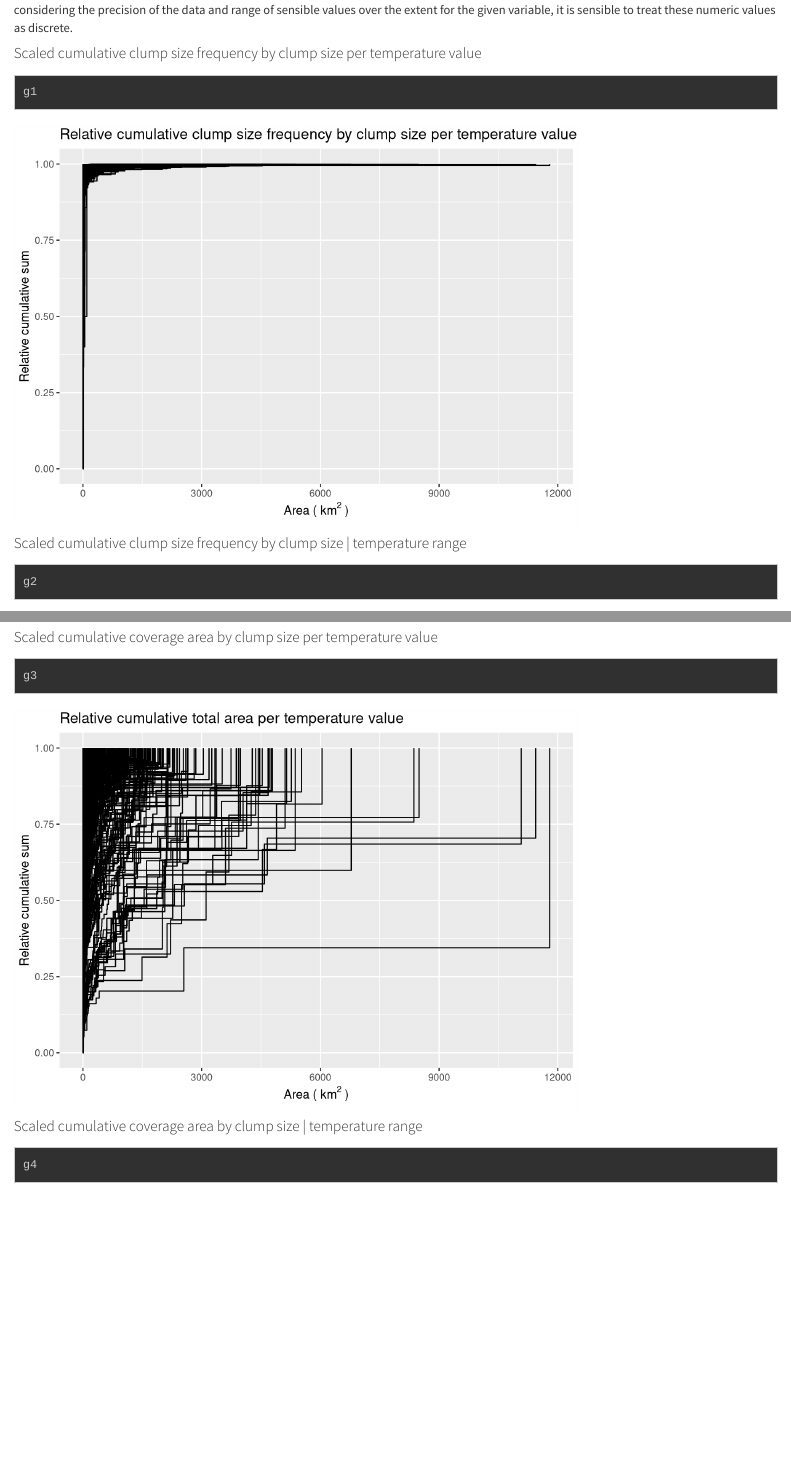
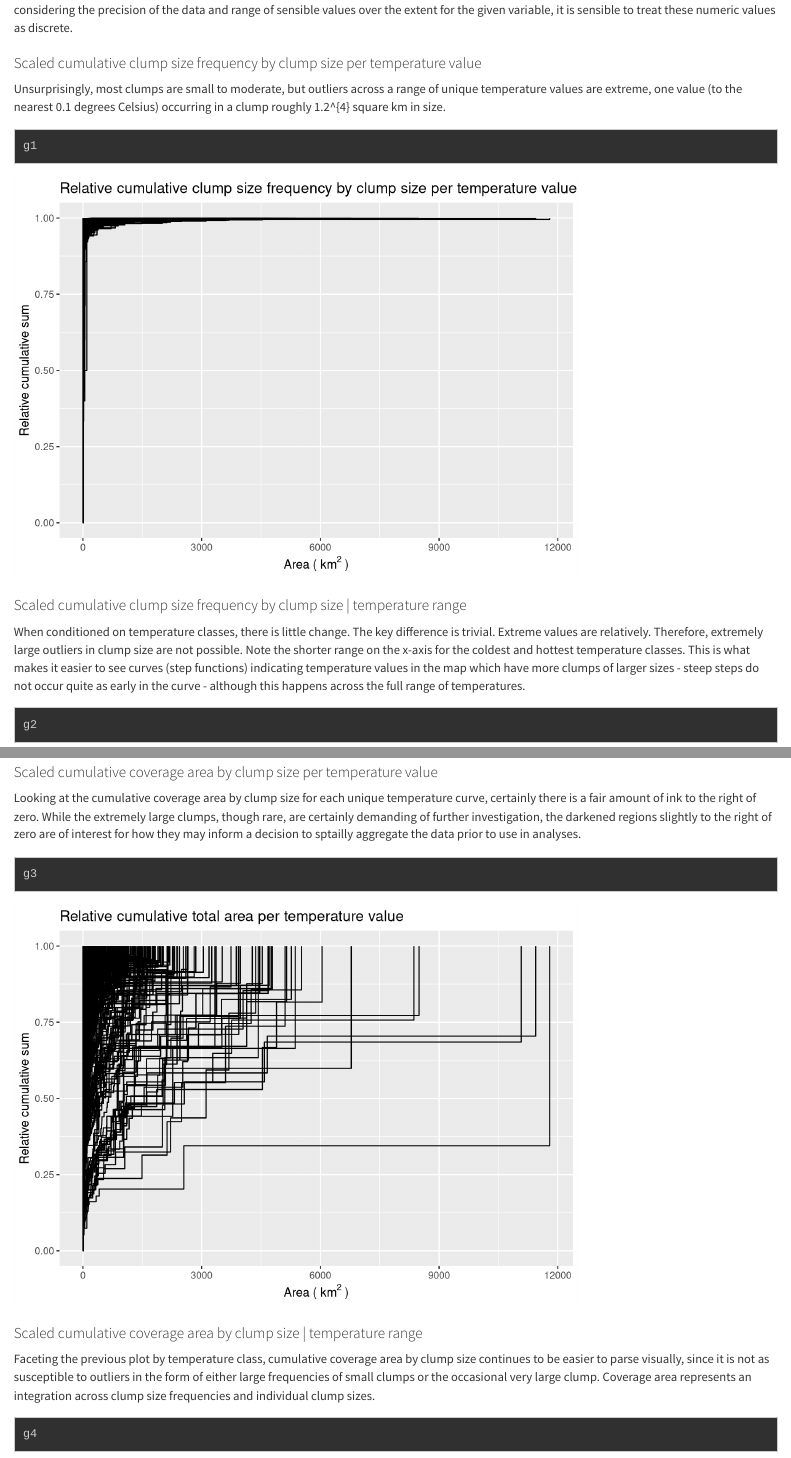
Before and after one commit to leonawicz/SNAPQAQC, an R Markdown document (docs/Rmd/sp_ac_clump.Rmd): the page in a window 1100 px wide, from 3250 px down before the commit and from 3360 px down after it, so that both start at the same text, and a second part further down, joined at a grey line. Rendered offline with R 4.5, knitr and Pandoc, with nearby package versions; some code elsewhere in the file could not run offline; a font, style sheet, LaTeX package, included part or bibliography that could not be used is replaced or left out; long lines of code are wrapped; common packages that the code uses without loading them are loaded.

Commit message:
Update docs

````diff
--- a/docs/Rmd/sp_ac_clump.Rmd
+++ b/docs/Rmd/sp_ac_clump.Rmd
@@ -8,7 +8,7 @@ output:
 ---
 
 ```{r knitr_setup, echo=FALSE}
-opts_chunk$set(cache=FALSE, eval=TRUE, echo=FALSE, tidy=TRUE, messages=FALSE, warnings=FALSE, dpi=300, fig.height=7, fig.width=10.5)
+opts_chunk$set(cache=TRUE, eval=TRUE, echo=FALSE, tidy=TRUE, messages=FALSE, warnings=FALSE, dpi=300, fig.height=7, fig.width=10.5)
 read_chunk("../../code/sp_ac_clump.R")
 ```
 
@@ -58,3 +57,4 @@ Questions of interest include:
 ```{r values}
 ```
 
+```{r summarize, results="hide"}
@@ -69,22 +73,48 @@ Below are four plots examining spatial clump sizes by unique temperature values
 Clumping is typically reserved for discrete data, but considering the precision of the data and range of sensible values over the extent for the given variable,
 it is sensible to treat these numeric values as discrete.
 
+##
+##
 #### Scaled cumulative clump size frequency by clump size per temperature value
+
+Unsurprisingly, most clumps are small to moderate, but outliers across a range of unique temperature values are extreme,
+one value (to the nearest 0.1 degrees Celsius) occurring in a clump roughly `r signif(max(d[,TotalArea]), 2)` square km in size.
 
 ```{r clump_size_plot1}
 ```
 
+##
+##
 #### Scaled cumulative clump size frequency by clump size | temperature range
+
+When conditioned on temperature classes, there is little change. The key difference is trivial. Extreme values are relatively.
+Therefore, extremely large outliers in clump size are not possible.
+Note the shorter range on the x-axis for the coldest and hottest temperature classes.
+This is what makes it easier to see curves (step functions) indicating temperature values in the map
+which have more clumps of larger sizes - steep steps do not occur quite as early in the curve - although this happens across the full range of temperatures.
 
 ```{r clump_size_plot2}
 ```
 
+##
+##
 #### Scaled cumulative coverage area by clump size per temperature value
+
+Looking at the cumulative coverage area by clump size for each unique temperature curve,
+certainly there is a fair amount of ink to the right of zero.
+While the extremely large clumps, though rare, are certainly demanding of further investigation,
+the darkened regions slightly to the right of zero are of interest for how they may inform a decision to sptailly aggregate the data prior to use in analyses.
 
 ```{r clump_size_plot3}
 ```
 
+##
+##
 #### Scaled cumulative coverage area by clump size | temperature range
+
+Faceting the previous plot by temperature class, cumulative coverage area by clump size continues to be easier to parse visually,
+since it is not as susceptible to outliers in the form of either large frequencies of small clumps or the occasional very large clump.
+Coverage area represents an integration across clump size frequencies and individual clump sizes.
 
 ```{r clump_size_plot4}
 ```
````
Also changed, not shown: docs/md/index.md, docs/Rmd/sp_ac_clump.Rmd (20 more changed lines), 40 other files.
